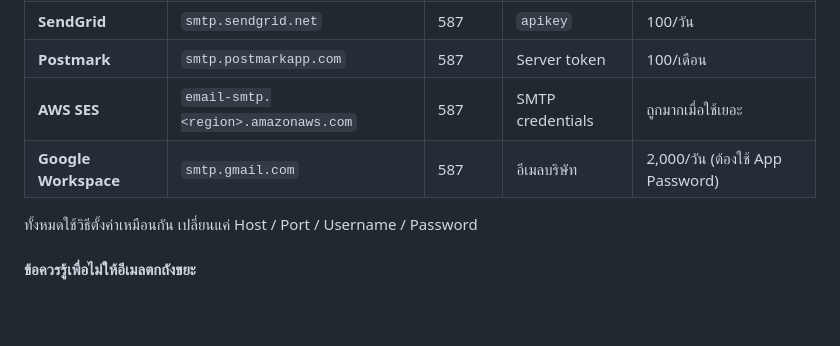
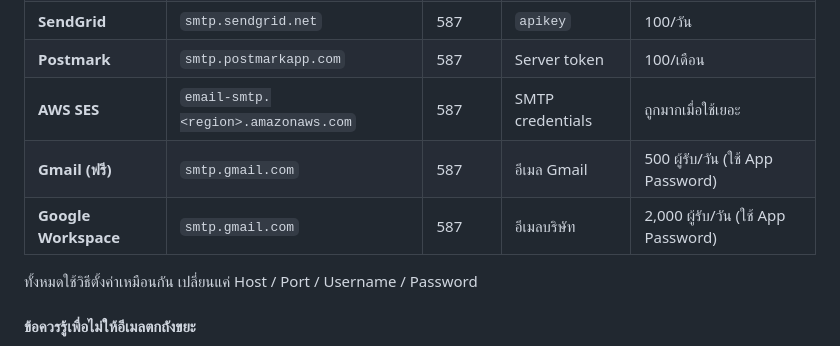
Before and after one commit to aekdanai-code/taptime, a Markdown page: DEPLOY.md, the part around one of its changes. Rendered like a GitHub page; blank space fills up the shorter version.

```diff
--- a/DEPLOY.md
+++ b/DEPLOY.md
@@ -223,7 +273,8 @@ SMTP ที่ Supabase แถมมาให้ **ไม่ได้แค่
 | **SendGrid** | `smtp.sendgrid.net` | 587 | `apikey` | 100/วัน |
 | **Postmark** | `smtp.postmarkapp.com` | 587 | Server token | 100/เดือน |
 | **AWS SES** | `email-smtp.<region>.amazonaws.com` | 587 | SMTP credentials | ถูกมากเมื่อใช้เยอะ |
-| **Google Workspace** | `smtp.gmail.com` | 587 | อีเมลบริษัท | 2,000/วัน (ต้องใช้ App Password) |
+| **Gmail (ฟรี)** | `smtp.gmail.com` | 587 | อีเมล Gmail | 500 ผู้รับ/วัน (ใช้ App Password) |
+| **Google Workspace** | `smtp.gmail.com` | 587 | อีเมลบริษัท | 2,000 ผู้รับ/วัน (ใช้ App Password) |
 
 ทั้งหมดใช้วิธีตั้งค่าเหมือนกัน เปลี่ยนแค่ Host / Port / Username / Password
 
```
Also changed, not shown: other parts of DEPLOY.md (+51 -1 lines), README.md (+3 -1 lines).
